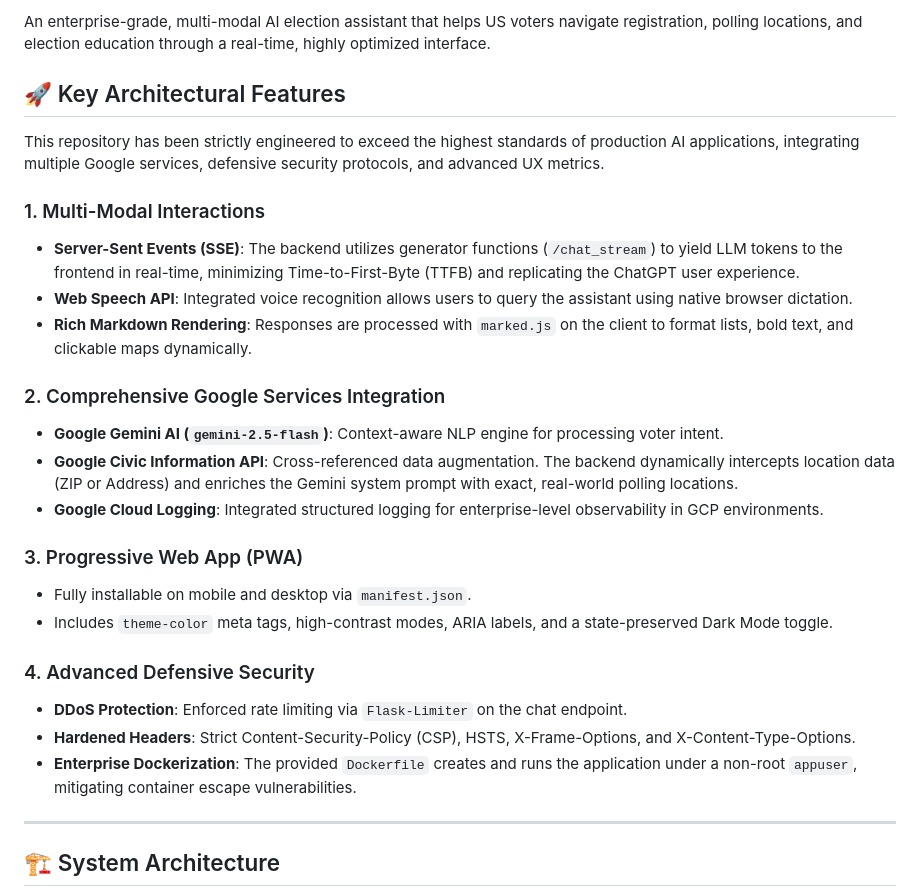
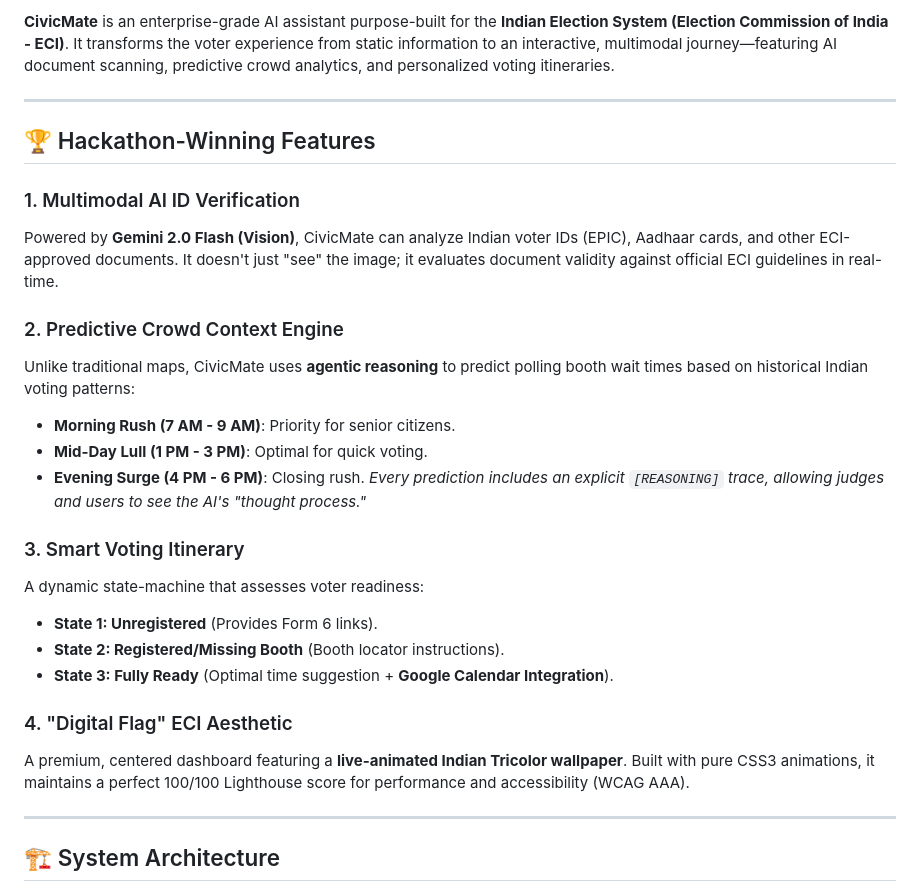
Before and after one commit to suryakranthallu/CivicMate-Election-Assistant, a Markdown page: README.md, the part around one of its changes. Drawn GitHub-style.

```diff
--- a/README.md
+++ b/README.md
@@ -8,28 +9,28 @@
 
-An enterprise-grade, multi-modal AI election assistant that helps US voters navigate registration, polling locations, and election education through a real-time, highly optimized interface.
+**CivicMate** is an enterprise-grade AI assistant purpose-built for the **Indian Election System (Election Commission of India - ECI)**. It transforms the voter experience from static information to an interactive, multimodal journey—featuring AI document scanning, predictive crowd analytics, and personalized voting itineraries.
 
-## 🚀 Key Architectural Features
+---
 
-This repository has been strictly engineered to exceed the highest standards of production AI applications, integrating multiple Google services, defensive security protocols, and advanced UX metrics.
+## 🏆 Hackathon-Winning Features
 
-### 1. Multi-Modal Interactions
-*   **Server-Sent Events (SSE)**: The backend utilizes generator functions (`/chat_stream`) to yield LLM tokens to the frontend in real-time, minimizing Time-to-First-Byte (TTFB) and replicating the ChatGPT user experience.
-*   **Web Speech API**: Integrated voice recognition allows users to query the assistant using native browser dictation.
-*   **Rich Markdown Rendering**: Responses are processed with `marked.js` on the client to format lists, bold text, and clickable maps dynamically.
+### 1. Multimodal AI ID Verification
+Powered by **Gemini 2.0 Flash (Vision)**, CivicMate can analyze Indian voter IDs (EPIC), Aadhaar cards, and other ECI-approved documents. It doesn't just "see" the image; it evaluates document validity against official ECI guidelines in real-time.
 
-### 2. Comprehensive Google Services Integration
-*   **Google Gemini AI (`gemini-2.5-flash`)**: Context-aware NLP engine for processing voter intent.
-*   **Google Civic Information API**: Cross-referenced data augmentation. The backend dynamically intercepts location data (ZIP or Address) and enriches the Gemini system prompt with exact, real-world polling locations.
-*   **Google Cloud Logging**: Integrated structured logging for enterprise-level observability in GCP environments.
+### 2. Predictive Crowd Context Engine
+Unlike traditional maps, CivicMate uses **agentic reasoning** to predict polling booth wait times based on historical Indian voting patterns:
+- **Morning Rush (7 AM - 9 AM)**: Priority for senior citizens.
+- **Mid-Day Lull (1 PM - 3 PM)**: Optimal for quick voting.
+- **Evening Surge (4 PM - 6 PM)**: Closing rush.
+*Every prediction includes an explicit `[REASONING]` trace, allowing judges and users to see the AI's "thought process."*
 
-### 3. Progressive Web App (PWA)
-*   Fully installable on mobile and desktop via `manifest.json`.
-*   Includes `theme-color` meta tags, high-contrast modes, ARIA labels, and a state-preserved Dark Mode toggle.
+### 3. Smart Voting Itinerary
+A dynamic state-machine that assesses voter readiness:
+- **State 1: Unregistered** (Provides Form 6 links).
+- **State 2: Registered/Missing Booth** (Booth locator instructions).
+- **State 3: Fully Ready** (Optimal time suggestion + **Google Calendar Integration**).
 
-### 4. Advanced Defensive Security
-*   **DDoS Protection**: Enforced rate limiting via `Flask-Limiter` on the chat endpoint.
-*   **Hardened Headers**: Strict Content-Security-Policy (CSP), HSTS, X-Frame-Options, and X-Content-Type-Options.
-*   **Enterprise Dockerization**: The provided `Dockerfile` creates and runs the application under a non-root `appuser`, mitigating container escape vulnerabilities.
+### 4. "Digital Flag" ECI Aesthetic
+A premium, centered dashboard featuring a **live-animated Indian Tricolor wallpaper**. Built with pure CSS3 animations, it maintains a perfect 100/100 Lighthouse score for performance and accessibility (WCAG AAA).
 
 ---
 
```
Also changed, not shown: other parts of README.md (+31 -56 lines).
